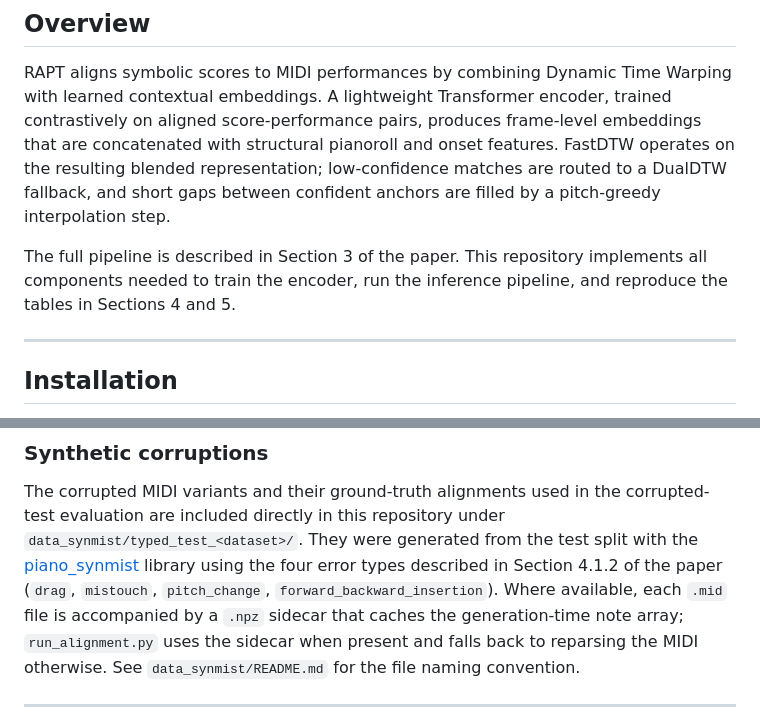
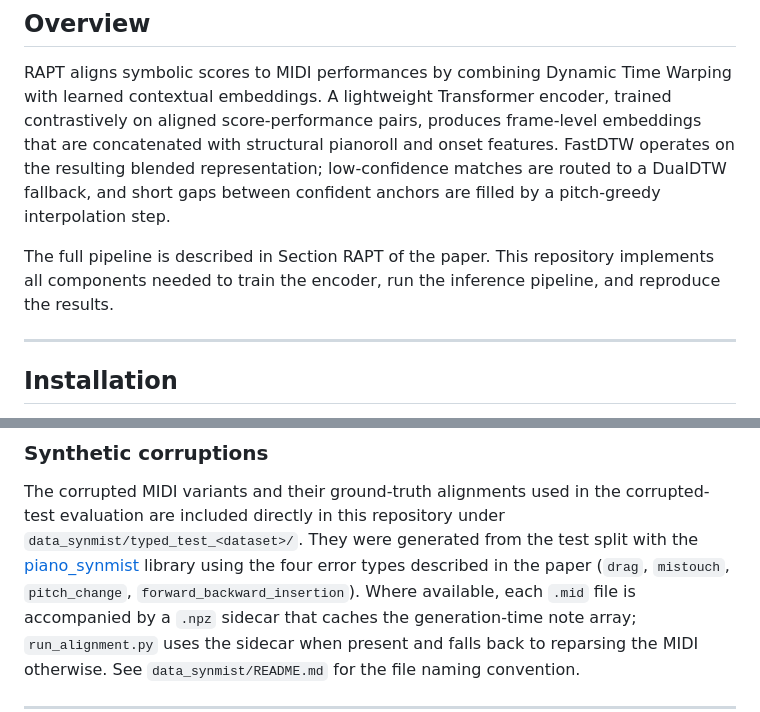
Before and after one commit to OGH9HMHZ60/RAPT-Alignment, a Markdown page: README.md, 2 parts joined by grey strips. Rendered like a GitHub page.

```diff
--- a/README.md
+++ b/README.md
@@ -21,9 +21,9 @@ onset features. FastDTW operates on the resulting blended representation;
 low-confidence matches are routed to a DualDTW fallback, and short gaps
 between confident anchors are filled by a pitch-greedy interpolation step.
 
-The full pipeline is described in Section 3 of the paper. This repository
+The full pipeline is described in Section RAPT of the paper. This repository
 implements all components needed to train the encoder, run the inference
-pipeline, and reproduce the tables in Sections 4 and 5.
+pipeline, and reproduce the results.
 
 ---
 
@@ -87,7 +87,7 @@ The corrupted MIDI variants and their ground-truth alignments used in the
 corrupted-test evaluation are included directly in this repository under
 `data_synmist/typed_test_<dataset>/`. They were generated from the test split with the
 [piano_synmist](https://github.com/Alia-morsi/piano-synmist) library using
-the four error types described in Section 4.1.2 of the paper (`drag`,
+the four error types described in the paper (`drag`,
 `mistouch`, `pitch_change`, `forward_backward_insertion`). Where available,
 each `.mid` file is accompanied by a `.npz` sidecar that caches the
 generation-time note array; `run_alignment.py` uses the sidecar when
```
